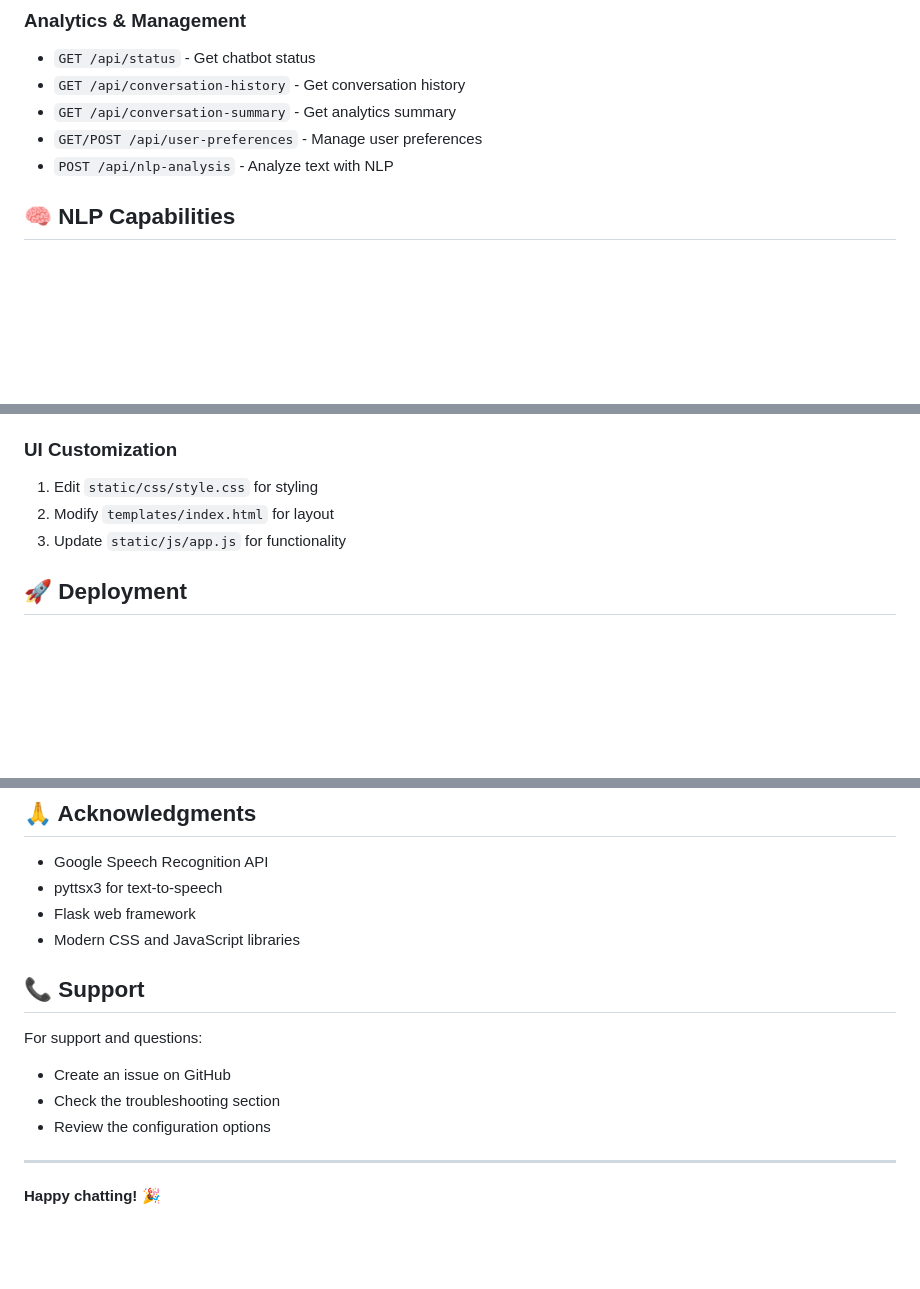
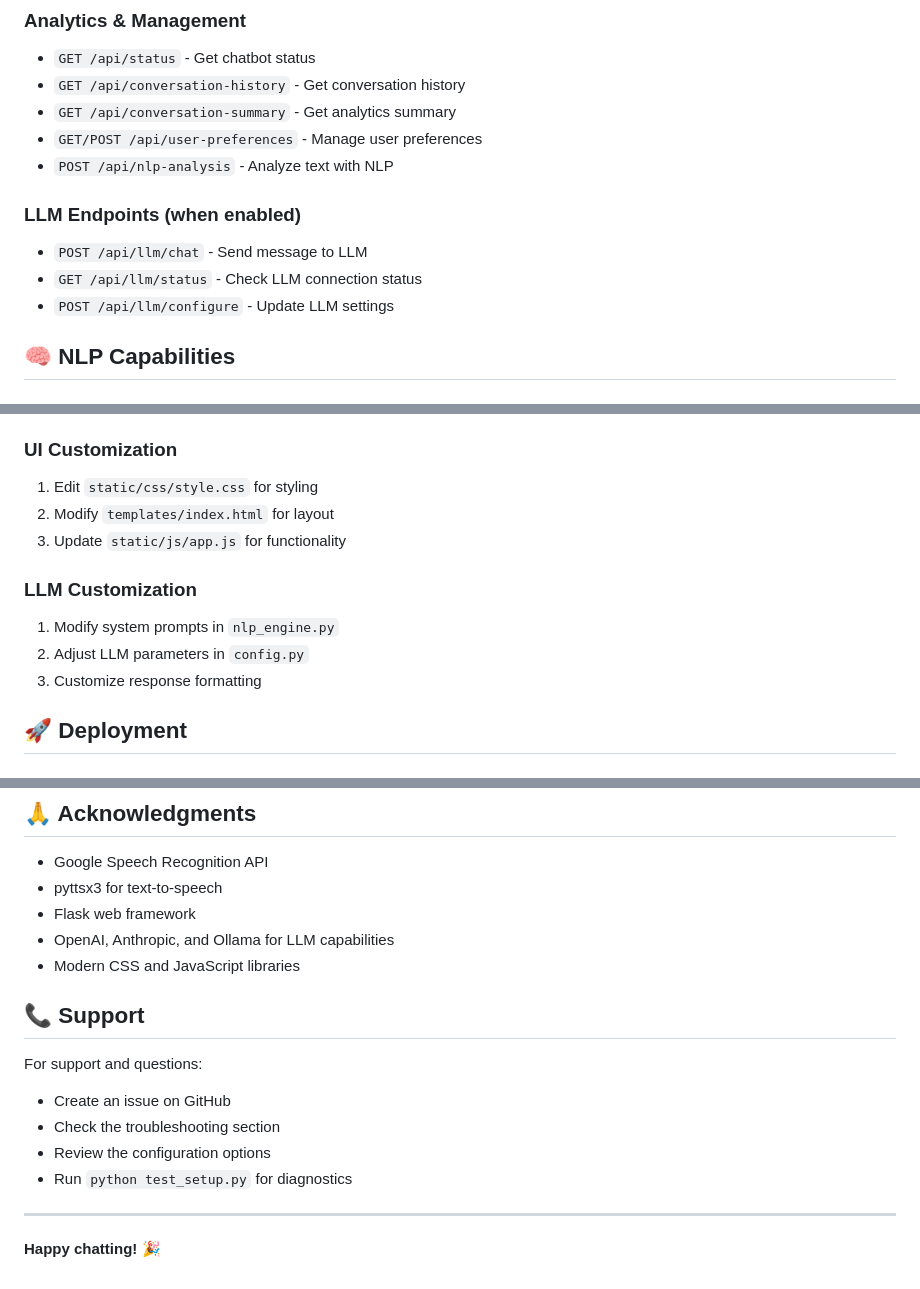
Before and after one commit to faizanarshad/Voice_Chatbot, a Markdown page: README.md, 3 parts joined by grey strips. Drawn GitHub-style; blank space fills up the shorter version.

```diff
--- a/README.md
+++ b/README.md
@@ -213,6 +227,11 @@ Adjust voice settings in the sidebar:
 - `GET /api/conversation-summary` - Get analytics summary
 - `GET/POST /api/user-preferences` - Manage user preferences
 - `POST /api/nlp-analysis` - Analyze text with NLP
+
+### LLM Endpoints (when enabled)
+- `POST /api/llm/chat` - Send message to LLM
+- `GET /api/llm/status` - Check LLM connection status
+- `POST /api/llm/configure` - Update LLM settings
 
 ## 🧠 NLP Capabilities
 
@@ -260,6 +279,11 @@ Analyzes user sentiment and adjusts responses:
 2. Modify `templates/index.html` for layout
 3. Update `static/js/app.js` for functionality
 
+### LLM Customization
+1. Modify system prompts in `nlp_engine.py`
+2. Adjust LLM parameters in `config.py`
+3. Customize response formatting
+
 ## 🚀 Deployment
 
 ### Local Development
@@ -340,6 +382,7 @@ This project is licensed under the MIT License - see the LICENSE file for detail
 - Google Speech Recognition API
 - pyttsx3 for text-to-speech
 - Flask web framework
+- OpenAI, Anthropic, and Ollama for LLM capabilities
 - Modern CSS and JavaScript libraries
 
 ## 📞 Support
@@ -348,6 +391,7 @@ For support and questions:
 - Create an issue on GitHub
 - Check the troubleshooting section
 - Review the configuration options
+- Run `python test_setup.py` for diagnostics
 
 ---
 
```
Also changed, not shown: other parts of README.md (+41 -9 lines).
